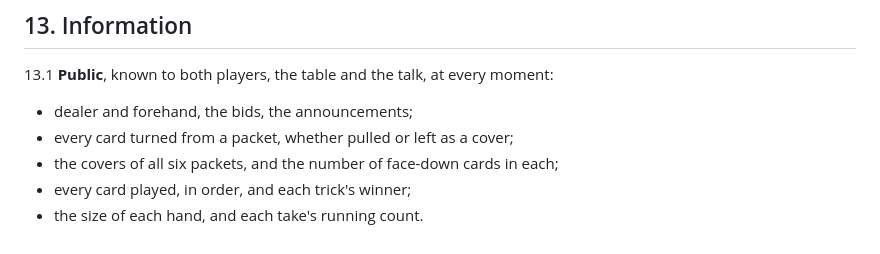
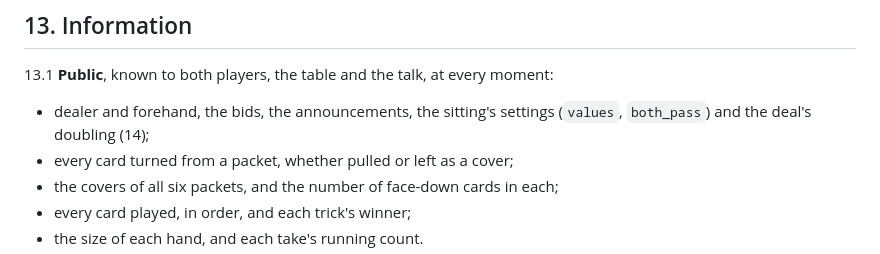
Before and after one commit to abartnof/strohmandeln, a Markdown page: docs/RULES.md, the part around the change. Drawn GitHub-style.

```diff
--- a/docs/RULES.md
+++ b/docs/RULES.md
@@ -385,7 +385,8 @@ addition to the game payment and the honours [03-S12].
 ## 13. Information
 
 13.1 **Public**, known to both players, the table and the talk, at every moment:
-- dealer and forehand, the bids, the announcements;
+- dealer and forehand, the bids, the announcements, the sitting's settings
+  (`values`, `both_pass`) and the deal's doubling (14);
 - every card turned from a packet, whether pulled or left as a cover;
 - the covers of all six packets, and the number of face-down cards in each;
 - every card played, in order, and each trick's winner;
```
Also changed, not shown: docs/review/opponent.md (+23 -0 lines).
